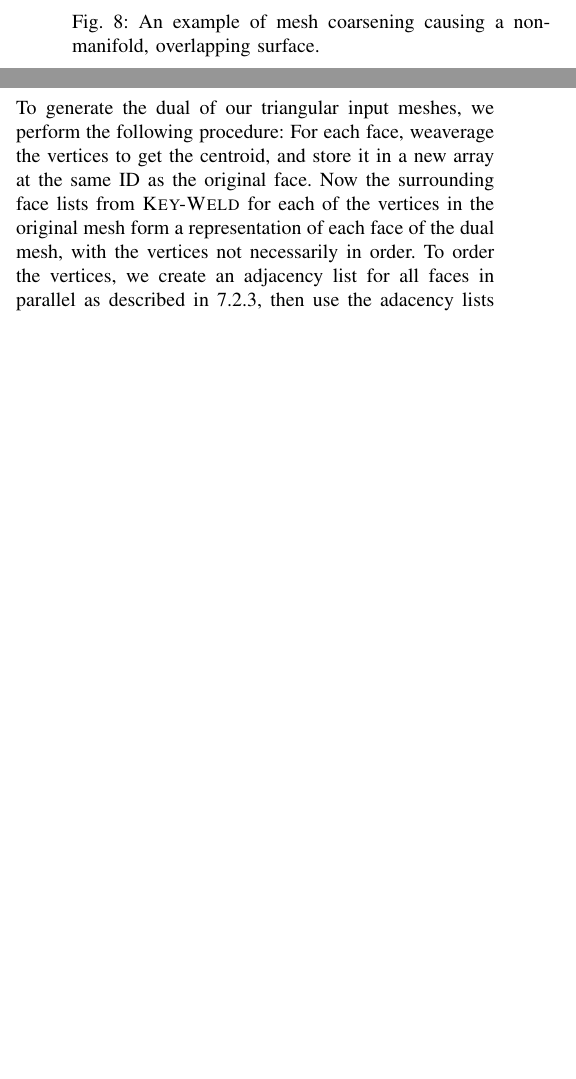
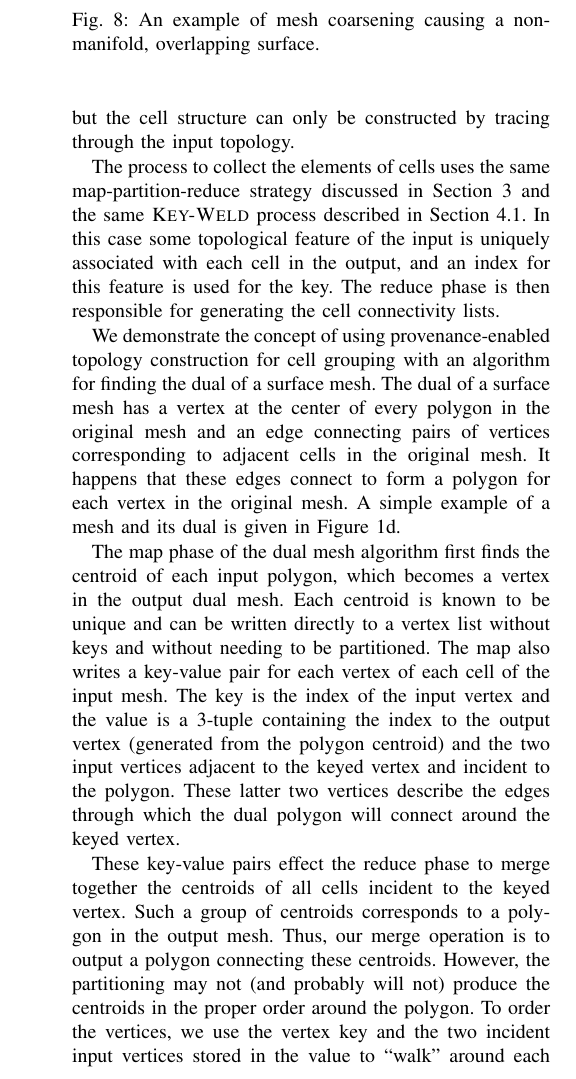
Before and after one commit to kmorel-papers/GPUCoincidentPointsPaper, a LaTeX paper (TopologyReconstruction.tex): two parts of the columns of pages 8 and 11 of 13 before the commit and part of one column of page 8 of 13 after it, the two joined at a grey line, cut so that both start at the same text, the shorter picture padded with empty space. Compiled offline with pdfLaTeX.

Commit message:
Add a general description for grouping cell connections
and move the description of the dual mesh algorithm.

```diff
--- a/TopologyReconstruction.tex
+++ b/TopologyReconstruction.tex
@@ -1294,0 +1301,39 @@ curvature of $180^{\circ}$.
+but the cell structure can only be constructed by tracing through the input
+topology.
+
+The process to collect the elements of cells uses the same
+map-partition-reduce strategy discussed in
+Section~\ref{sec:UsingTopologyProvenance} and the same \proc{Key-Weld}
+process described in Section~\ref{sec:GeneralMergingAlgorithm}.  In this
+case some topological feature of the input is uniquely associated with each
+cell in the output, and an index for this feature is used for the key.  The
+reduce phase is then responsible for generating the cell connectivity
+lists.
+
+We demonstrate the concept of using provenance-enabled topology
+construction for cell grouping with an algorithm for finding the dual of a
+surface mesh.  The dual of a surface mesh has a vertex at the center of
+every polygon in the original mesh and an edge connecting pairs of vertices
+corresponding to adjacent cells in the original mesh.  It happens that
+these edges connect to form a polygon for each vertex in the original mesh.
+A simple example of a mesh and its dual is given in
+Figure~\ref{fig:teaser:dual}.
+
+The map phase of the dual mesh algorithm first finds the centroid of each
+input polygon, which becomes a vertex in the output dual mesh.  Each
+centroid is known to be unique and can be written directly to a vertex list
+without keys and without needing to be partitioned.  The map also writes a
+key-value pair for each vertex of each cell of the input mesh.  The key is
+the index of the input vertex and the value is a 3-tuple containing the
+index to the output vertex (generated from the polygon centroid) and the
+two input vertices adjacent to the keyed vertex and incident to the
+polygon.  These latter two vertices describe the edges through which the
+dual polygon will connect around the keyed vertex.
+
+These key-value pairs effect the reduce phase to merge together the
+centroids of all cells incident to the keyed vertex.  Such a group of
+centroids corresponds to a polygon in the output mesh.  Thus, our merge
+operation is to output a polygon connecting these centroids.  However, the
+partitioning may not (and probably will not) produce the centroids in the
+proper order around the polygon.  To order the vertices, we use the vertex
+key and the two incident input vertices stored in the value to ``walk''
@@ -1587,15 +1649,6 @@ OpenMP & 28 & 122 & 561 & 2567 & 122 & 807 & 6208 \\
 \end{table}
 
 \subsection{Dual Mesh Generation}
-To generate the dual of our triangular input meshes, we perform the following procedure: For each face, weaverage the vertices to get the centroid, and store it in a new array at the same ID as the original face. Now the surrounding face lists from \proc{Key-Weld} for each of the vertices in the original mesh form a representation of each face of the dual mesh, with the vertices not necessarily in order. To order the vertices, we create an adjacency list for all faces in parallel as described in \ref{sec:topology}, then use the adacency lists for each face to `walk' around each dual mesh cell, storing the order as we go. We perform all of these operations in a data parallel manner using existing functions of the Thrust library. Figure~\ref{fig:teaser}(d) shows an example of this kind of dual mesh for a 2D case.
-
-%\begin{figure}[!tb]
-%\begin{center}
-%\includegraphics[height=3cm]{DualExample.pdf}
-%\end{center}
-%\caption{2D example of a dual mesh (blue) overlaid against a triangular mesh (green).}
-%\label{fig:DualExample}
-%\end{figure}
 
 \subsection{Dual Mesh Generation Results}
 
```
Also changed, not shown: TopologyReconstruction.tex (35 more changed lines).
